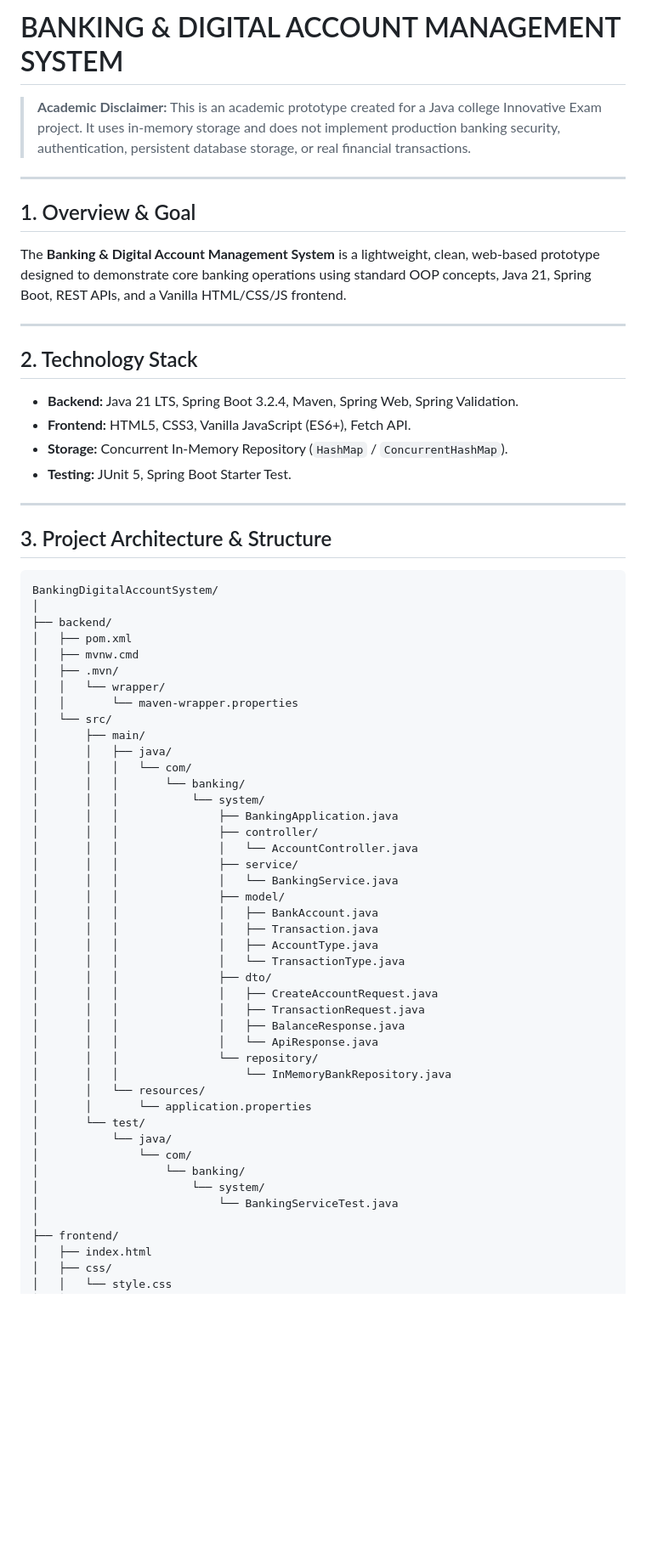
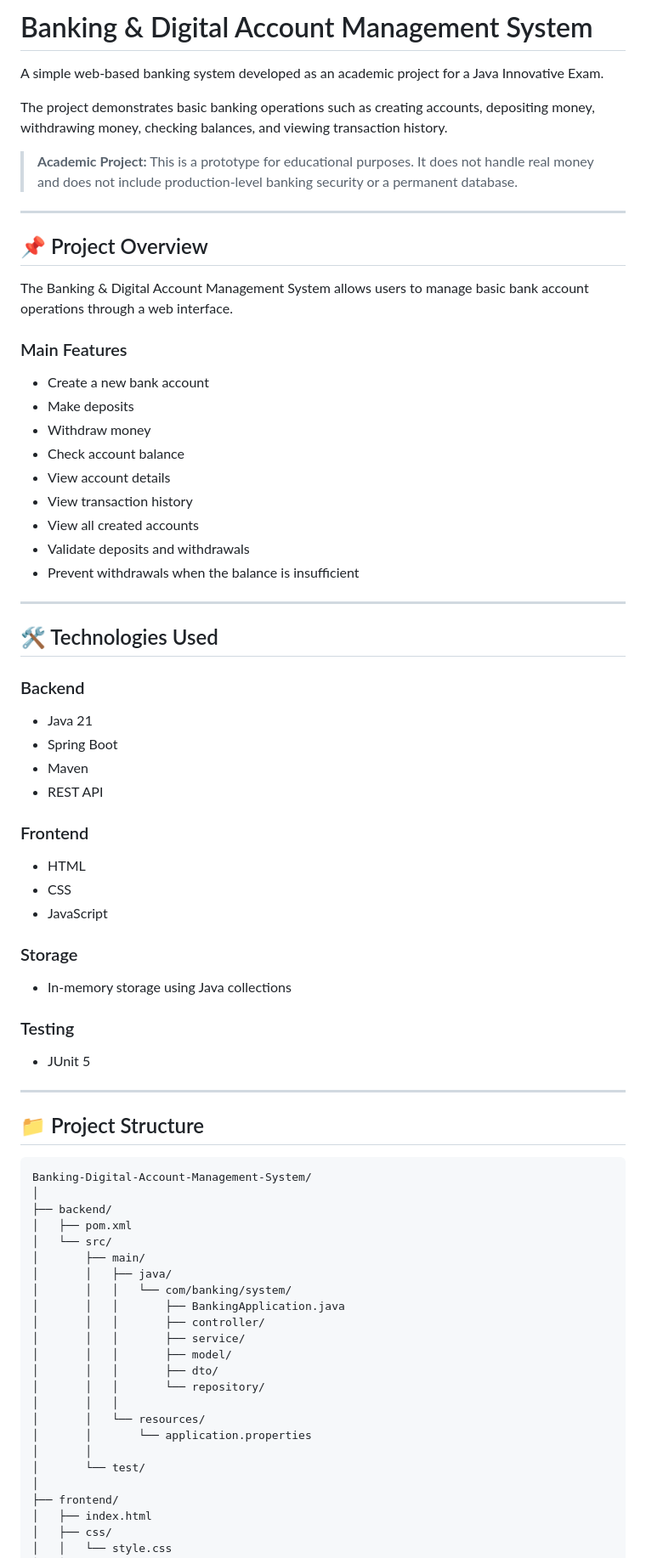
Before and after one commit to AadityaMambulli/Banking-Digital-Account-Management-System, a Markdown page: README.md, the part around one of its changes. Shown at 85% size. Drawn GitHub-style; blank space fills up the shorter version.

Commit message:
added clean Readme

````diff
--- a/README.md
+++ b/README.md
@@ -1,66 +1,74 @@
-# BANKING & DIGITAL ACCOUNT MANAGEMENT SYSTEM
+# Banking & Digital Account Management System
 
-> **Academic Disclaimer:** This is an academic prototype created for a Java college Innovative Exam project. It uses in-memory storage and does not implement production banking security, authentication, persistent database storage, or real financial transactions.
+A simple web-based banking system developed as an academic project for a Java Innovative Exam.
+
+The project demonstrates basic banking operations such as creating accounts, depositing money, withdrawing money, checking balances, and viewing transaction history.
+
+> **Academic Project:** This is a prototype for educational purposes. It does not handle real money and does not include production-level banking security or a permanent database.
 
 ---
 
-## 1. Overview & Goal
+## 📌 Project Overview
 
-The **Banking & Digital Account Management System** is a lightweight, clean, web-based prototype designed to demonstrate core banking operations using standard OOP concepts, Java 21, Spring Boot, REST APIs, and a Vanilla HTML/CSS/JS frontend.
+The Banking & Digital Account Management System allows users to manage basic bank account operations through a web interface.
+
+### Main Features
+
+- Create a new bank account
+- Make deposits
+- Withdraw money
+- Check account balance
+- View account details
+- View transaction history
+- View all created accounts
+- Validate deposits and withdrawals
+- Prevent withdrawals when the balance is insufficient
 
 ---
 
-## 2. Technology Stack
+## 🛠️ Technologies Used
 
-- **Backend:** Java 21 LTS, Spring Boot 3.2.4, Maven, Spring Web, Spring Validation.
-- **Frontend:** HTML5, CSS3, Vanilla JavaScript (ES6+), Fetch API.
-- **Storage:** Concurrent In-Memory Repository (`HashMap` / `ConcurrentHashMap`).
-- **Testing:** JUnit 5, Spring Boot Starter Test.
+### Backend
+- Java 21
+- Spring Boot
+- Maven
+- REST API
+
+### Frontend
+- HTML
+- CSS
+- JavaScript
+
+### Storage
+- In-memory storage using Java collections
+
+### Testing
+- JUnit 5
 
 ---
 
-## 3. Project Architecture & Structure
+## 📁 Project Structure
 
-```
-BankingDigitalAccountSystem/
+```text
+Banking-Digital-Account-Management-System/
 │
 ├── backend/
 │   ├── pom.xml
-│   ├── mvnw.cmd
-│   ├── .mvn/
-│   │   └── wrapper/
-│   │       └── maven-wrapper.properties
 │   └── src/
 │       ├── main/
 │       │   ├── java/
-│       │   │   └── com/
-│       │   │       └── banking/
-│       │   │           └── system/
-│       │   │               ├── BankingApplication.java
-│       │   │               ├── controller/
-│       │   │               │   └── AccountController.java
-│       │   │               ├── service/
-│       │   │               │   └── BankingService.java
-│       │   │               ├── model/
-│       │   │               │   ├── BankAccount.java
-│       │   │               │   ├── Transaction.java
-│       │   │               │   ├── AccountType.java
-│       │   │               │   └── TransactionType.java
-│       │   │               ├── dto/
-│       │   │               │   ├── CreateAccountRequest.java
-│       │   │               │   ├── TransactionRequest.java
-│       │   │               │   ├── BalanceResponse.java
-│       │   │               │   └── ApiResponse.java
-│       │   │               └── repository/
-│       │   │                   └── InMemoryBankRepository.java
+│       │   │   └── com/banking/system/
+│       │   │       ├── BankingApplication.java
+│       │   │       ├── controller/
+│       │   │       ├── service/
+│       │   │       ├── model/
+│       │   │       ├── dto/
+│       │   │       └── repository/
+│       │   │
 │       │   └── resources/
 │       │       └── application.properties
+│       │
 │       └── test/
-│           └── java/
-│               └── com/
-│                   └── banking/
-│                       └── system/
-│                           └── BankingServiceTest.java
 │
 ├── frontend/
 │   ├── index.html
````
Also changed, not shown: other parts of README.md (+271 -64 lines).
